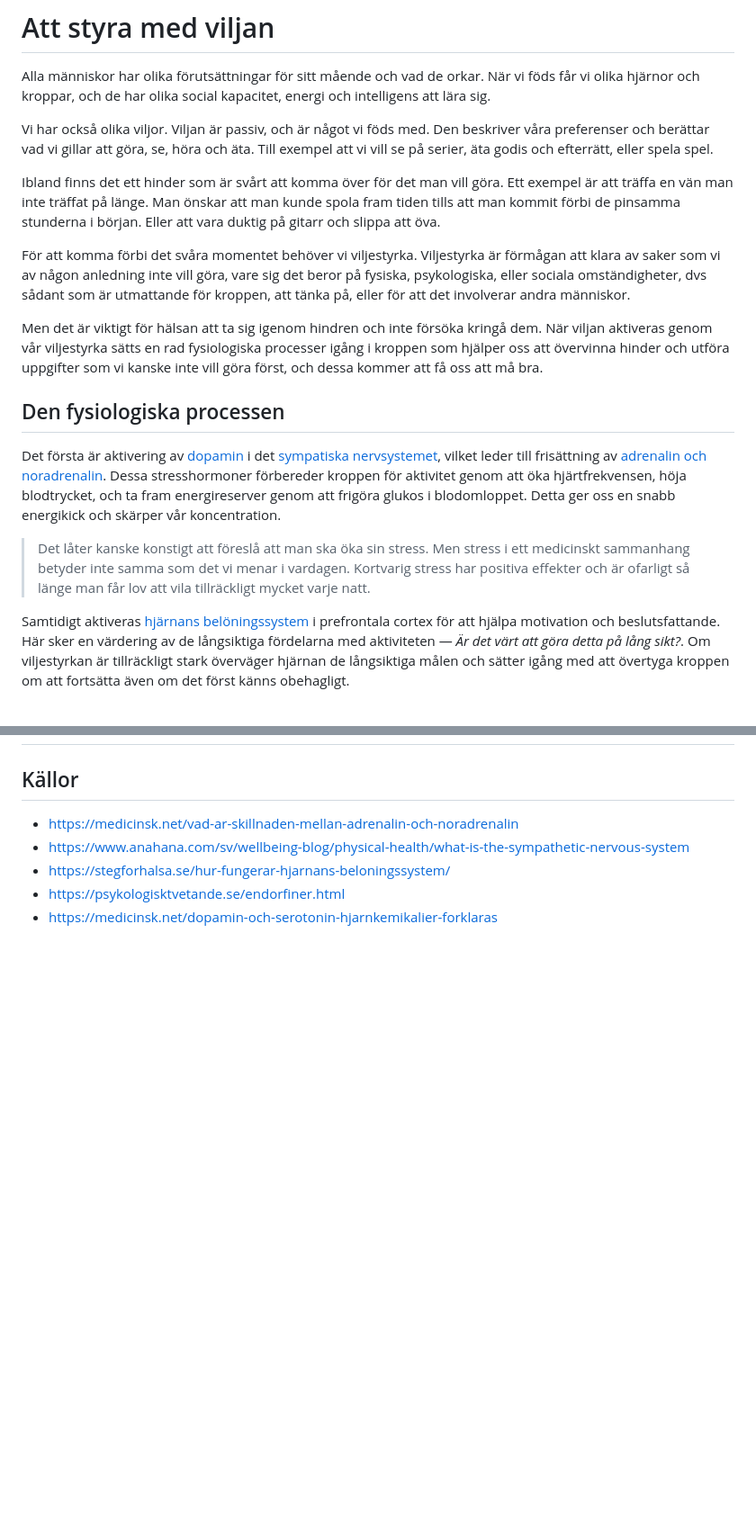
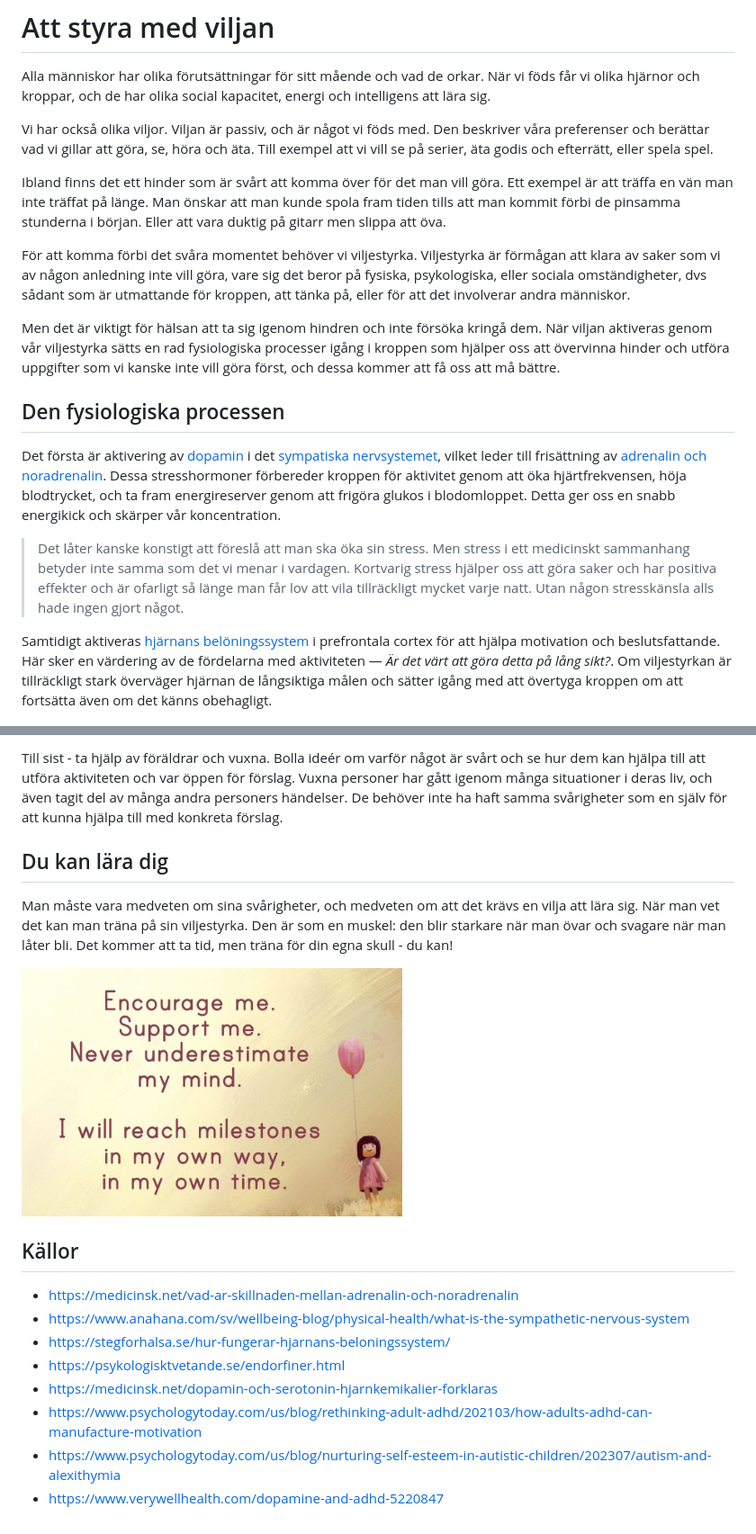
Before and after one commit to halpdesk/halpdesk.github.io, a Markdown page: _posts/styra-med-viljan.md, 2 parts joined by grey strips. Shown: that part at 90% size. Drawn GitHub-style; pictures changed too: img/brain-support.png (added); blank space fills up the shorter version.

```diff
--- a/_posts/styra-med-viljan.md
+++ b/_posts/styra-med-viljan.md
@@ -4,19 +4,19 @@ Alla människor har olika förutsättningar för sitt mående och vad de orkar.
 
 Vi har också olika viljor. Viljan är passiv, och är något vi föds med. Den beskriver våra preferenser och berättar vad vi gillar att göra, se, höra och äta. Till exempel att vi vill se på serier, äta godis och efterrätt, eller spela spel.
 
-Ibland finns det ett hinder som är svårt att komma över för det man vill göra. Ett exempel är att träffa en vän man inte träffat på länge. Man önskar att man kunde spola fram tiden tills att man kommit förbi de pinsamma stunderna i början. Eller att vara duktig på gitarr och slippa att öva.
+Ibland finns det ett hinder som är svårt att komma över för det man vill göra. Ett exempel är att träffa en vän man inte träffat på länge. Man önskar att man kunde spola fram tiden tills att man kommit förbi de pinsamma stunderna i början. Eller att vara duktig på gitarr men slippa att öva.
 
 För att komma förbi det svåra momentet behöver vi viljestyrka. Viljestyrka är förmågan att klara av saker som vi av någon anledning inte vill göra, vare sig det beror på fysiska, psykologiska, eller sociala omständigheter, dvs sådant som är utmattande för kroppen, att tänka på, eller för att det involverar andra människor.
 
-Men det är viktigt för hälsan att ta sig igenom hindren och inte försöka kringå dem. När viljan aktiveras genom vår viljestyrka sätts en rad fysiologiska processer igång i kroppen som hjälper oss att övervinna hinder och utföra uppgifter som vi kanske inte vill göra först, och dessa kommer att få oss att må bra.
+Men det är viktigt för hälsan att ta sig igenom hindren och inte försöka kringå dem. När viljan aktiveras genom vår viljestyrka sätts en rad fysiologiska processer igång i kroppen som hjälper oss att övervinna hinder och utföra uppgifter som vi kanske inte vill göra först, och dessa kommer att få oss att må bättre.
 
 ## Den fysiologiska processen
 
 Det första är aktivering av [dopamin](https://medicinsk.net/dopamin-och-serotonin-hjarnkemikalier-forklaras) i det [sympatiska nervsystemet](https://www.anahana.com/sv/wellbeing-blog/physical-health/what-is-the-sympathetic-nervous-system), vilket leder till frisättning av [adrenalin och noradrenalin](https://medicinsk.net/vad-ar-skillnaden-mellan-adrenalin-och-noradrenalin). Dessa stresshormoner förbereder kroppen för aktivitet genom att öka hjärtfrekvensen, höja blodtrycket, och ta fram energireserver genom att frigöra glukos i blodomloppet. Detta ger oss en snabb energikick och skärper vår koncentration.
 
-> Det låter kanske konstigt att föreslå att man ska öka sin stress. Men stress i ett medicinskt sammanhang betyder inte samma som det vi menar i vardagen. Kortvarig stress har positiva effekter och är ofarligt så länge man får lov att vila tillräckligt mycket varje natt.
+> Det låter kanske konstigt att föreslå att man ska öka sin stress. Men stress i ett medicinskt sammanhang betyder inte samma som det vi menar i vardagen. Kortvarig stress hjälper oss att göra saker och har positiva effekter och är ofarligt så länge man får lov att vila tillräckligt mycket varje natt. Utan någon stresskänsla alls hade ingen gjort något.
 
-Samtidigt aktiveras [hjärnans belöningssystem](https://stegforhalsa.se/hur-fungerar-hjarnans-beloningssystem/) i prefrontala cortex för att hjälpa motivation och beslutsfattande. Här sker en värdering av de långsiktiga fördelarna med aktiviteten — _Är det värt att göra detta på lång sikt?_. Om viljestyrkan är tillräckligt stark överväger hjärnan de långsiktiga målen och sätter igång med att övertyga kroppen om att fortsätta även om det först känns obehagligt.
+Samtidigt aktiveras [hjärnans belöningssystem](https://stegforhalsa.se/hur-fungerar-hjarnans-beloningssystem/) i prefrontala cortex för att hjälpa motivation och beslutsfattande. Här sker en värdering av de fördelarna med aktiviteten — _Är det värt att göra detta på lång sikt?_. Om viljestyrkan är tillräckligt stark överväger hjärnan de långsiktiga målen och sätter igång med att övertyga kroppen om att fortsätta även om det känns obehagligt.
 
 ![/img/brain-map.png](/img/brain-map.png)
 
@@ -45,3 +65,10 @@ När du använder viljestyrka för att bemöta ett hinder och uppnå ett långsi
+Till sist - ta hjälp av föräldrar och vuxna. Bolla ideér om varför något är svårt och se hur dem kan hjälpa till att utföra aktiviteten och var öppen för förslag. Vuxna personer har gått igenom många situationer i deras liv, och även tagit del av många andra personers händelser. De behöver inte ha haft samma svårigheter som en själv för att kunna hjälpa till med konkreta förslag.
+
+## Du kan lära dig
+
+Man måste vara medveten om sina svårigheter, och medveten om att det krävs en vilja att lära sig. När man vet det kan man träna på sin viljestyrka. Den är som en muskel: den blir starkare när man övar och svagare när man låter bli. Det kommer att ta tid, men träna för din egna skull - du kan!
+
+![/img/brain-support.png](/img/brain-support.png)
 
 ## Källor
 
@@ -50,3 +77,6 @@ När du använder viljestyrka för att bemöta ett hinder och uppnå ett långsi
 - https://stegforhalsa.se/hur-fungerar-hjarnans-beloningssystem/
 - https://psykologisktvetande.se/endorfiner.html
 - https://medicinsk.net/dopamin-och-serotonin-hjarnkemikalier-forklaras
+- https://www.psychologytoday.com/us/blog/rethinking-adult-adhd/202103/how-adults-adhd-can-manufacture-motivation
+- https://www.psychologytoday.com/us/blog/nurturing-self-esteem-in-autistic-children/202307/autism-and-alexithymia
+- https://www.verywellhealth.com/dopamine-and-adhd-5220847
```
Also changed, not shown: other parts of _posts/styra-med-viljan.md (+26 -6 lines), 1 other file.
